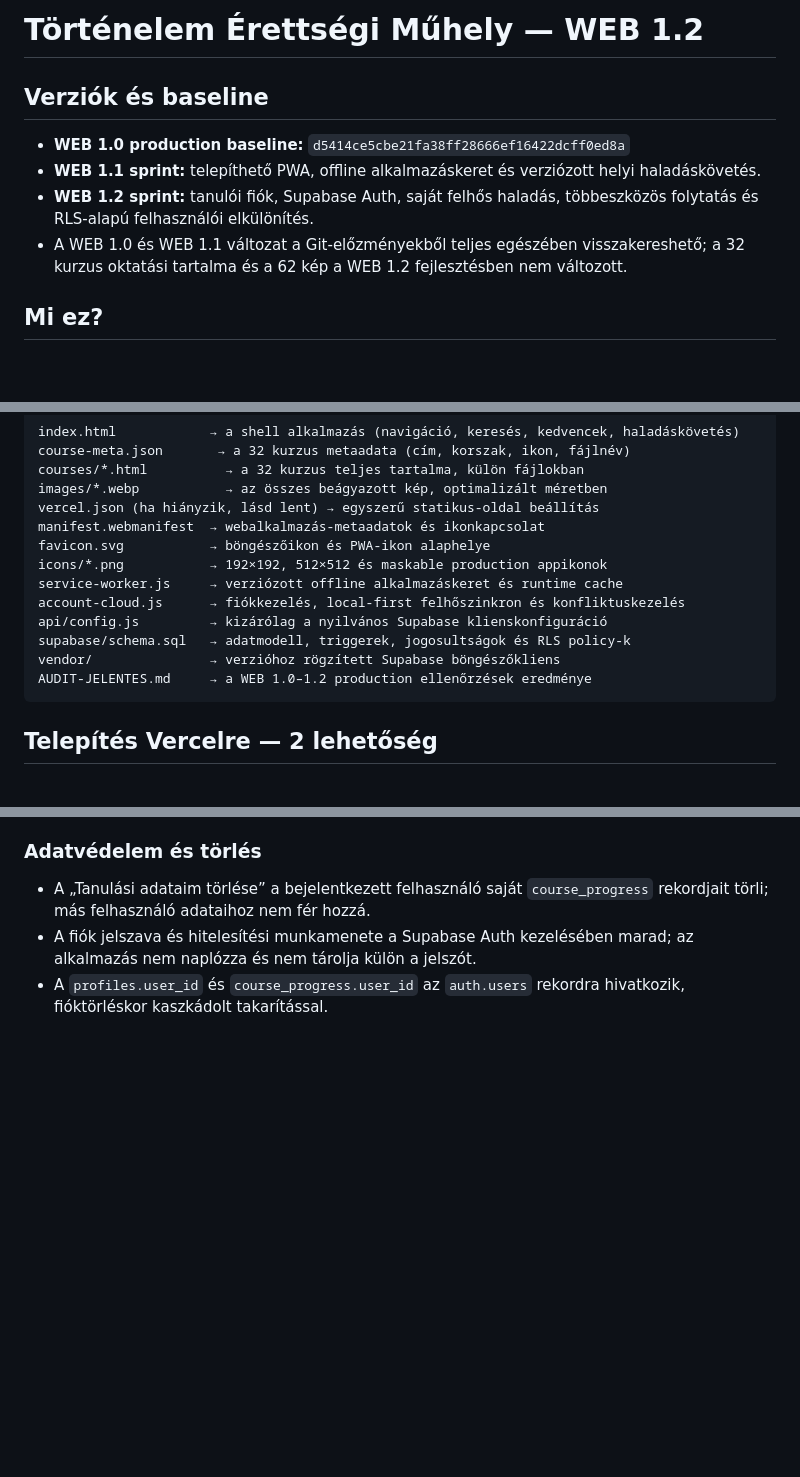
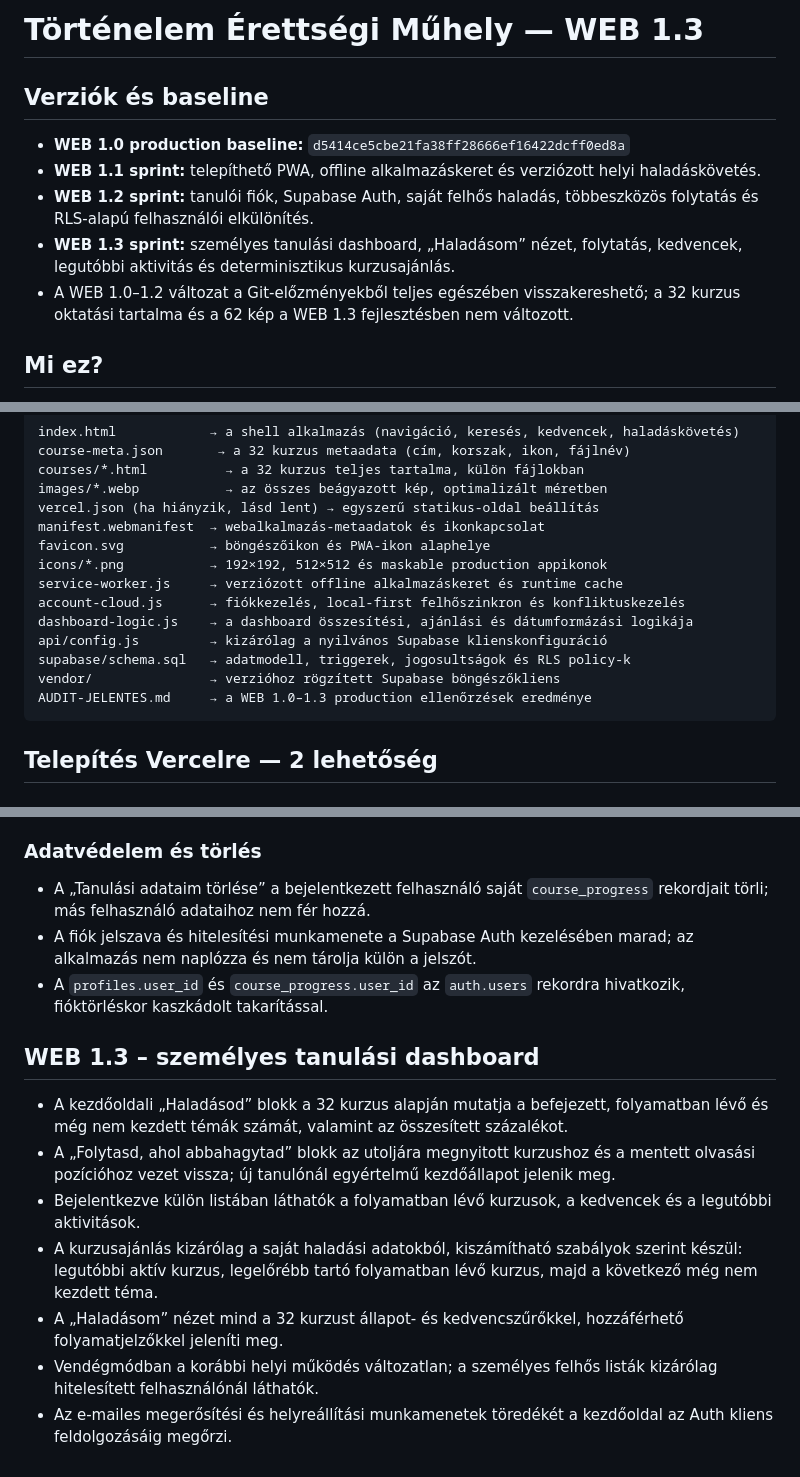
Before and after one commit to Tikitaka1984/tortenelem-erettsegi-muhely, a Markdown page: README.md, 3 parts joined by grey strips. Drawn GitHub-style; blank space fills up the shorter version.

Commit message:
Document WEB 1.3 dashboard

````diff
--- a/README.md
+++ b/README.md
@@ -1,11 +1,12 @@
-# Történelem Érettségi Műhely — WEB 1.2
+# Történelem Érettségi Műhely — WEB 1.3
 
 ## Verziók és baseline
 
 - **WEB 1.0 production baseline:** `d5414ce5cbe21fa38ff28666ef16422dcff0ed8a`
 - **WEB 1.1 sprint:** telepíthető PWA, offline alkalmazáskeret és verziózott helyi haladáskövetés.
 - **WEB 1.2 sprint:** tanulói fiók, Supabase Auth, saját felhős haladás, többeszközös folytatás és RLS-alapú felhasználói elkülönítés.
-- A WEB 1.0 és WEB 1.1 változat a Git-előzményekből teljes egészében visszakereshető; a 32 kurzus oktatási tartalma és a 62 kép a WEB 1.2 fejlesztésben nem változott.
+- **WEB 1.3 sprint:** személyes tanulási dashboard, „Haladásom” nézet, folytatás, kedvencek, legutóbbi aktivitás és determinisztikus kurzusajánlás.
+- A WEB 1.0–1.2 változat a Git-előzményekből teljes egészében visszakereshető; a 32 kurzus oktatási tartalma és a 62 kép a WEB 1.3 fejlesztésben nem változott.
 
 ## Mi ez?
 Ez a mappa a "Történelem Érettségi Műhely" alkalmazás **teljes, működő, Vercelre telepíthető** változata:
@@ -34,10 +35,11 @@ favicon.svg           → böngészőikon és PWA-ikon alaphelye
 icons/*.png           → 192×192, 512×512 és maskable production appikonok
 service-worker.js     → verziózott offline alkalmazáskeret és runtime cache
 account-cloud.js      → fiókkezelés, local-first felhőszinkron és konfliktuskezelés
+dashboard-logic.js    → a dashboard összesítési, ajánlási és dátumformázási logikája
 api/config.js         → kizárólag a nyilvános Supabase klienskonfiguráció
 supabase/schema.sql   → adatmodell, triggerek, jogosultságok és RLS policy-k
 vendor/               → verzióhoz rögzített Supabase böngészőkliens
-AUDIT-JELENTES.md     → a WEB 1.0–1.2 production ellenőrzések eredménye
+AUDIT-JELENTES.md     → a WEB 1.0–1.3 production ellenőrzések eredménye
 ```
 
 ## Telepítés Vercelre — 2 lehetőség
@@ -123,3 +125,13 @@ amit a diákok közvetlenül böngészőben megnyithatnak, telefonon is.
 - A „Tanulási adataim törlése” a bejelentkezett felhasználó saját `course_progress` rekordjait törli; más felhasználó adataihoz nem fér hozzá.
 - A fiók jelszava és hitelesítési munkamenete a Supabase Auth kezelésében marad; az alkalmazás nem naplózza és nem tárolja külön a jelszót.
 - A `profiles.user_id` és `course_progress.user_id` az `auth.users` rekordra hivatkozik, fióktörléskor kaszkádolt takarítással.
+
+## WEB 1.3 – személyes tanulási dashboard
+
+- A kezdőoldali „Haladásod” blokk a 32 kurzus alapján mutatja a befejezett, folyamatban lévő és még nem kezdett témák számát, valamint az összesített százalékot.
+- A „Folytasd, ahol abbahagytad” blokk az utoljára megnyitott kurzushoz és a mentett olvasási pozícióhoz vezet vissza; új tanulónál egyértelmű kezdőállapot jelenik meg.
+- Bejelentkezve külön listában láthatók a folyamatban lévő kurzusok, a kedvencek és a legutóbbi aktivitások.
+- A kurzusajánlás kizárólag a saját haladási adatokból, kiszámítható szabályok szerint készül: legutóbbi aktív kurzus, legelőrébb tartó folyamatban lévő kurzus, majd a következő még nem kezdett téma.
+- A „Haladásom” nézet mind a 32 kurzust állapot- és kedvencszűrőkkel, hozzáférhető folyamatjelzőkkel jeleníti meg.
+- Vendégmódban a korábbi helyi működés változatlan; a személyes felhős listák kizárólag hitelesített felhasználónál láthatók.
+- Az e-mailes megerősítési és helyreállítási munkamenetek töredékét a kezdőoldal az Auth kliens feldolgozásáig megőrzi.
````
